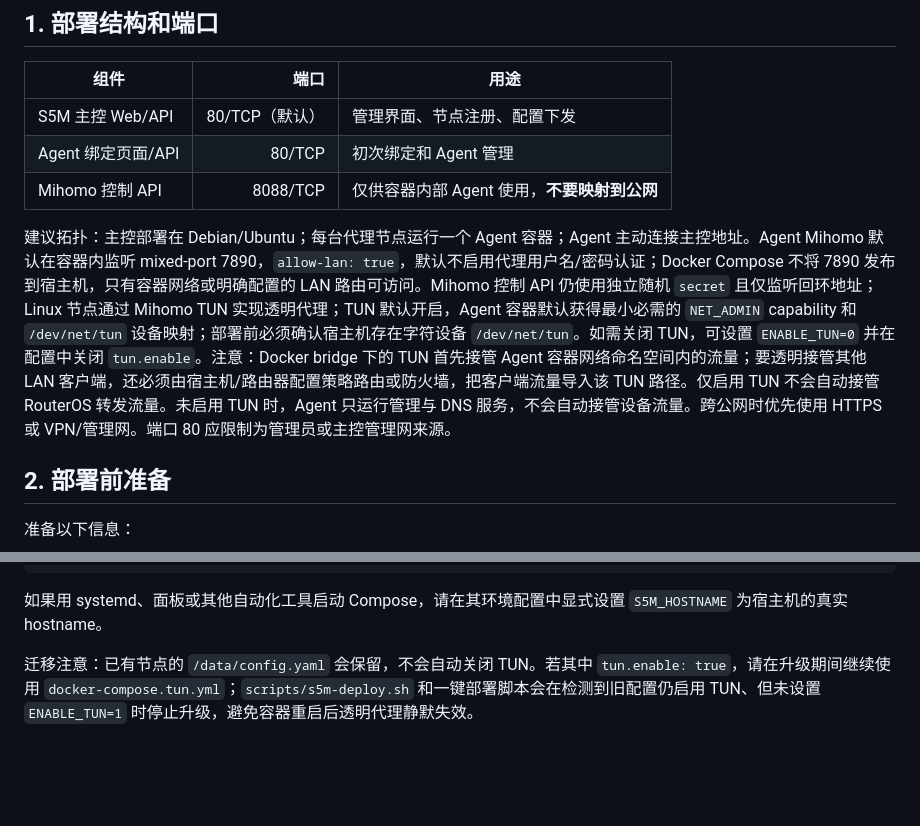
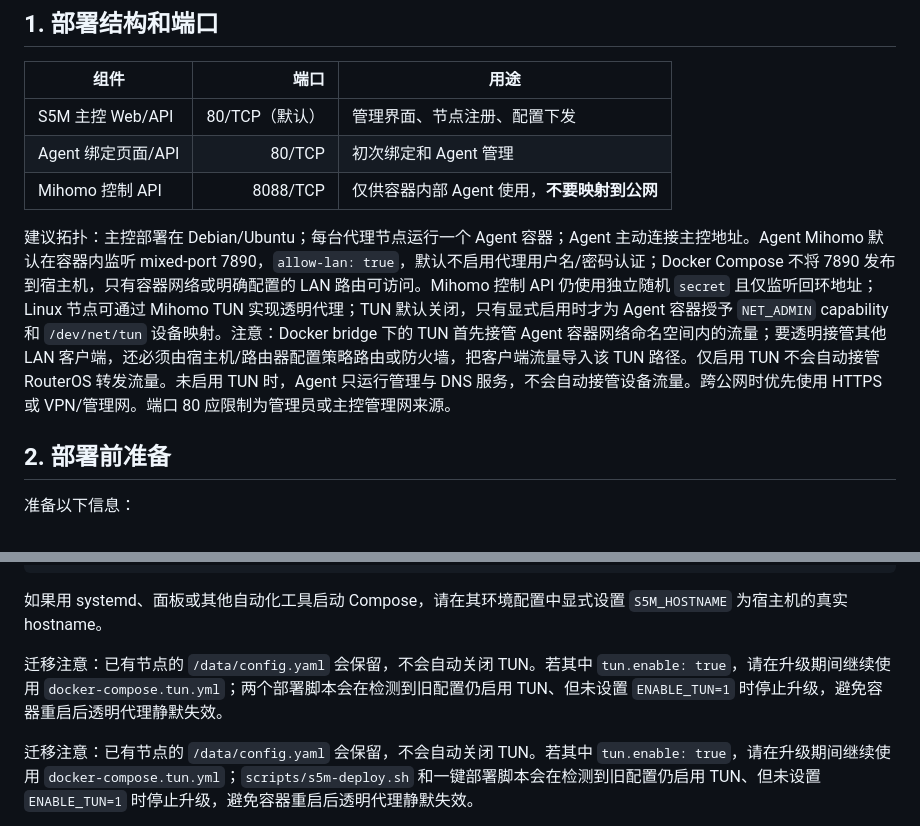
Before and after one commit to Tony855/S5M-Agent-SmartDNS, a Markdown page: docs/DEPLOYMENT_GUIDE_CN.md, 2 parts joined by grey strips. Drawn GitHub-style; blank space fills up the shorter version.

Commit message:
docs(security): clarify TUN disabled default and safe migration

````diff
--- a/docs/DEPLOYMENT_GUIDE_CN.md
+++ b/docs/DEPLOYMENT_GUIDE_CN.md
@@ -12,7 +12,7 @@
 | Agent 绑定页面/API | 80/TCP | 初次绑定和 Agent 管理 |
 | Mihomo 控制 API | 8088/TCP | 仅供容器内部 Agent 使用，**不要映射到公网** |
 
-建议拓扑：主控部署在 Debian/Ubuntu；每台代理节点运行一个 Agent 容器；Agent 主动连接主控地址。Agent Mihomo 默认在容器内监听 mixed-port 7890，`allow-lan: true`，默认不启用代理用户名/密码认证；Docker Compose 不将 7890 发布到宿主机，只有容器网络或明确配置的 LAN 路由可访问。Mihomo 控制 API 仍使用独立随机 `secret` 且仅监听回环地址；Linux 节点通过 Mihomo TUN 实现透明代理；TUN 默认开启，Agent 容器默认获得最小必需的 `NET_ADMIN` capability 和 `/dev/net/tun` 设备映射；部署前必须确认宿主机存在字符设备 `/dev/net/tun`。如需关闭 TUN，可设置 `ENABLE_TUN=0` 并在配置中关闭 `tun.enable`。注意：Docker bridge 下的 TUN 首先接管 Agent 容器网络命名空间内的流量；要透明接管其他 LAN 客户端，还必须由宿主机/路由器配置策略路由或防火墙，把客户端流量导入该 TUN 路径。仅启用 TUN 不会自动接管 RouterOS 转发流量。未启用 TUN 时，Agent 只运行管理与 DNS 服务，不会自动接管设备流量。跨公网时优先使用 HTTPS 或 VPN/管理网。端口 80 应限制为管理员或主控管理网来源。
+建议拓扑：主控部署在 Debian/Ubuntu；每台代理节点运行一个 Agent 容器；Agent 主动连接主控地址。Agent Mihomo 默认在容器内监听 mixed-port 7890，`allow-lan: true`，默认不启用代理用户名/密码认证；Docker Compose 不将 7890 发布到宿主机，只有容器网络或明确配置的 LAN 路由可访问。Mihomo 控制 API 仍使用独立随机 `secret` 且仅监听回环地址；Linux 节点可通过 Mihomo TUN 实现透明代理；TUN 默认关闭，只有显式启用时才为 Agent 容器授予 `NET_ADMIN` capability 和 `/dev/net/tun` 设备映射。注意：Docker bridge 下的 TUN 首先接管 Agent 容器网络命名空间内的流量；要透明接管其他 LAN 客户端，还必须由宿主机/路由器配置策略路由或防火墙，把客户端流量导入该 TUN 路径。仅启用 TUN 不会自动接管 RouterOS 转发流量。未启用 TUN 时，Agent 只运行管理与 DNS 服务，不会自动接管设备流量。跨公网时优先使用 HTTPS 或 VPN/管理网。端口 80 应限制为管理员或主控管理网来源。
 
 ## 2. 部署前准备
 
@@ -131,6 +131,8 @@ docker compose up -d
 ```
 
 如果用 systemd、面板或其他自动化工具启动 Compose，请在其环境配置中显式设置 `S5M_HOSTNAME` 为宿主机的真实 hostname。
+
+迁移注意：已有节点的 `/data/config.yaml` 会保留，不会自动关闭 TUN。若其中 `tun.enable: true`，请在升级期间继续使用 `docker-compose.tun.yml`；两个部署脚本会在检测到旧配置仍启用 TUN、但未设置 `ENABLE_TUN=1` 时停止升级，避免容器重启后透明代理静默失效。
 
 迁移注意：已有节点的 `/data/config.yaml` 会保留，不会自动关闭 TUN。若其中 `tun.enable: true`，请在升级期间继续使用 `docker-compose.tun.yml`；`scripts/s5m-deploy.sh` 和一键部署脚本会在检测到旧配置仍启用 TUN、但未设置 `ENABLE_TUN=1` 时停止升级，避免容器重启后透明代理静默失效。
 
````
